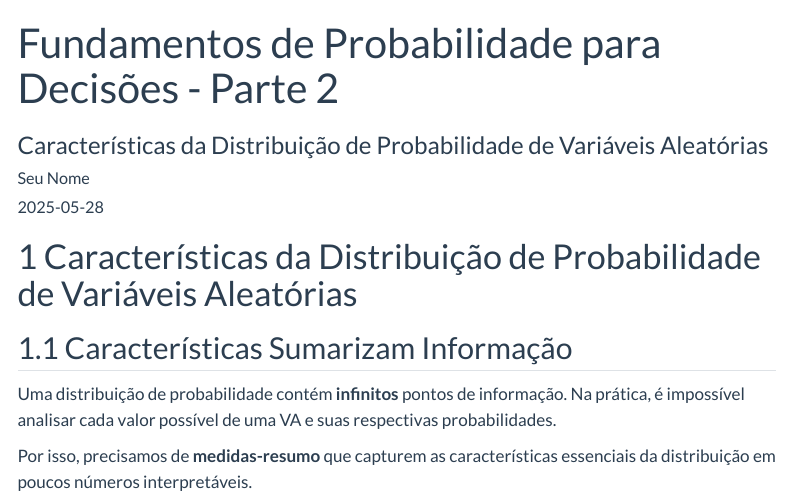
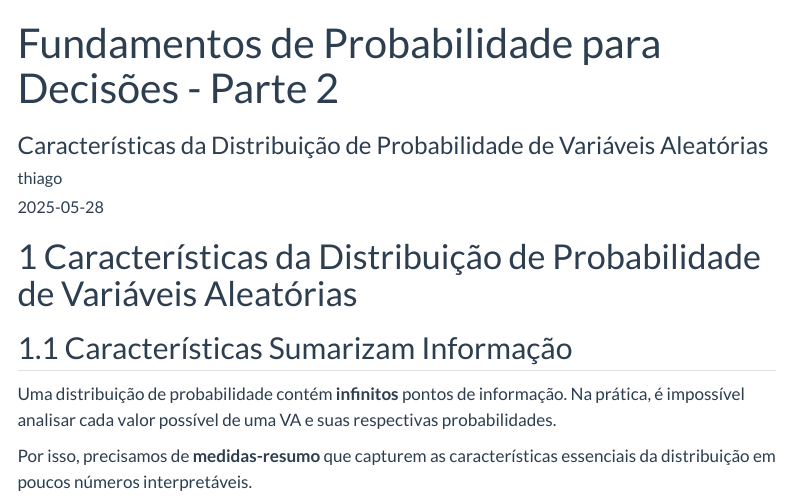
Before and after one commit to thiagovital17/thiagoaugusto_icd2025_projeto, a Quarto document (relatorios/10-relatorio/10-relatorio.qmd): the page in a window 1100 px wide, from its top. Rendered offline with R 4.5, knitr and Pandoc in place of Quarto, with nearby package versions; menus at the side of the page are left out.

Commit message:
atualizacoes aula 18

```diff
--- a/relatorios/10-relatorio/10-relatorio.qmd
+++ b/relatorios/10-relatorio/10-relatorio.qmd
@@ -2,7 +2,7 @@
 title: "Fundamentos de Probabilidade para Decisões - Parte 2"
 subtitle: "Características da Distribuição de Probabilidade de Variáveis Aleatórias"
 lang: pt-BR
-author: "Seu Nome"
+author: "thiago"
 date: 2025-05-28
 format:
   html:
```
